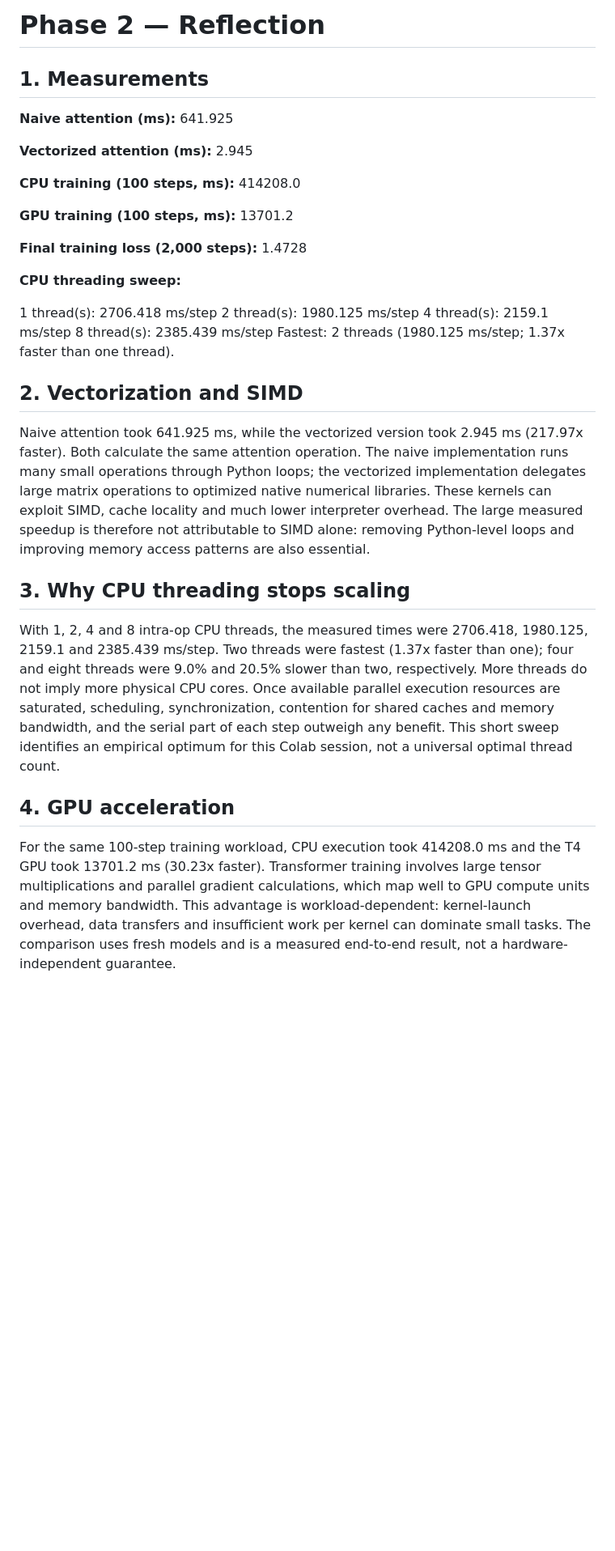
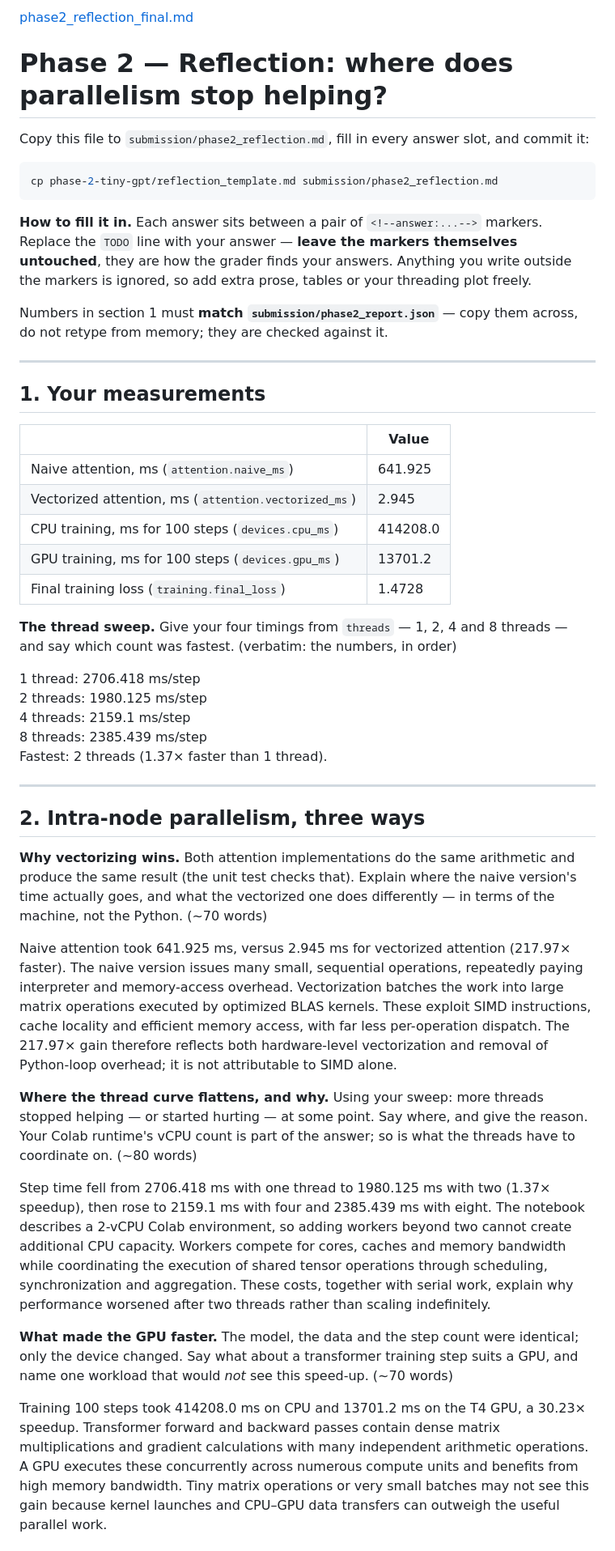
Before and after one commit to alexandreouddah/eurecomgpt, a Markdown page: submission/phase2_reflection.md, the part around one of its changes. Shown at 81% size. Drawn GitHub-style; blank space fills up the shorter version.

Commit message:
Revise phase 2 reflection with detailed analysis
Updated phase 2 reflection document with measurements, explanations, and observations on parallelism and performance.

````diff
--- a/submission/phase2_reflection.md
+++ b/submission/phase2_reflection.md
@@ -1,42 +1,69 @@
-# Phase 2 — Reflection
+[phase2_reflection_final.md](https://github.com/user-attachments/files/34556455/phase2_reflection_final.md)
+# Phase 2 — Reflection: where does parallelism stop helping?
 
-## 1. Measurements
+Copy this file to `submission/phase2_reflection.md`, fill in every answer slot, and commit it:
 
-**Naive attention (ms):** <!--answer:attn_naive_ms-->641.925<!--/answer-->
+```bash
+cp phase-2-tiny-gpt/reflection_template.md submission/phase2_reflection.md
+```
 
-**Vectorized attention (ms):** <!--answer:attn_vectorized_ms-->2.945<!--/answer-->
+**How to fill it in.** Each answer sits between a pair of `<!--answer:...-->` markers. Replace
+the `TODO` line with your answer — **leave the markers themselves untouched**, they are how the
+grader finds your answers. Anything you write outside the markers is ignored, so add extra
+prose, tables or your threading plot freely.
 
-**CPU training (100 steps, ms):** <!--answer:cpu_ms-->414208.0<!--/answer-->
+Numbers in section 1 must **match `submission/phase2_report.json`** — copy them across, do not
+retype from memory; they are checked against it.
 
-**GPU training (100 steps, ms):** <!--answer:gpu_ms-->13701.2<!--/answer-->
+---
 
-**Final training loss (2,000 steps):** <!--answer:final_loss-->1.4728<!--/answer-->
+## 1. Your measurements
 
-**CPU threading sweep:**
+| | Value |
+|---|---|
+| Naive attention, ms (`attention.naive_ms`) | <!--answer:attn_naive_ms-->641.925<!--/answer--> |
+| Vectorized attention, ms (`attention.vectorized_ms`) | <!--answer:attn_vectorized_ms-->2.945<!--/answer--> |
+| CPU training, ms for 100 steps (`devices.cpu_ms`) | <!--answer:cpu_ms-->414208.0<!--/answer--> |
+| GPU training, ms for 100 steps (`devices.gpu_ms`) | <!--answer:gpu_ms-->13701.2<!--/answer--> |
+| Final training loss (`training.final_loss`) | <!--answer:final_loss-->1.4728<!--/answer--> |
+
+**The thread sweep.** Give your four timings from `threads` — 1, 2, 4 and 8 threads — and say
+which count was fastest. (verbatim: the numbers, in order)
 
 <!--answer:thread_sweep-->
-1 thread(s): 2706.418 ms/step
-2 thread(s): 1980.125 ms/step
-4 thread(s): 2159.1 ms/step
-8 thread(s): 2385.439 ms/step
-Fastest: 2 threads (1980.125 ms/step; 1.37x faster than one thread).
+1 thread: 2706.418 ms/step
+2 threads: 1980.125 ms/step
+4 threads: 2159.1 ms/step
+8 threads: 2385.439 ms/step
+Fastest: 2 threads (1.37× faster than 1 thread).
 <!--/answer-->
 
-## 2. Vectorization and SIMD
+---
+
+## 2. Intra-node parallelism, three ways
+
+**Why vectorizing wins.** Both attention implementations do the same arithmetic and produce the
+same result (the unit test checks that). Explain where the naive version's time actually goes,
+and what the vectorized one does differently — in terms of the machine, not the Python.
+(~70 words)
 
 <!--answer:vectorization_why-->
-Naive attention took 641.925 ms, while the vectorized version took 2.945 ms (217.97x faster). Both calculate the same attention operation. The naive implementation runs many small operations through Python loops; the vectorized implementation delegates large matrix operations to optimized native numerical libraries. These kernels can exploit SIMD, cache locality and much lower interpreter overhead. The large measured speedup is therefore not attributable to SIMD alone: removing Python-level loops and improving memory access patterns are also essential.
+Naive attention took 641.925 ms, versus 2.945 ms for vectorized attention (217.97× faster). The naive version issues many small, sequential operations, repeatedly paying interpreter and memory-access overhead. Vectorization batches the work into large matrix operations executed by optimized BLAS kernels. These exploit SIMD instructions, cache locality and efficient memory access, with far less per-operation dispatch. The 217.97× gain therefore reflects both hardware-level vectorization and removal of Python-loop overhead; it is not attributable to SIMD alone.
 <!--/answer-->
 
-## 3. Why CPU threading stops scaling
+**Where the thread curve flattens, and why.** Using your sweep: more threads stopped helping —
+or started hurting — at some point. Say where, and give the reason. Your Colab runtime's vCPU
+count is part of the answer; so is what the threads have to coordinate on. (~80 words)
 
 <!--answer:threading_plateau-->
-With 1, 2, 4 and 8 intra-op CPU threads, the measured times were 2706.418, 1980.125, 2159.1 and 2385.439 ms/step. Two threads were fastest (1.37x faster than one); four and eight threads were 9.0% and 20.5% slower than two, respectively. More threads do not imply more physical CPU cores. Once available parallel execution resources are saturated, scheduling, synchronization, contention for shared caches and memory bandwidth, and the serial part of each step outweigh any benefit. This short sweep identifies an empirical optimum for this Colab session, not a universal optimal thread count.
+Step time fell from 2706.418 ms with one thread to 1980.125 ms with two (1.37× speedup), then rose to 2159.1 ms with four and 2385.439 ms with eight. The notebook describes a 2-vCPU Colab environment, so adding workers beyond two cannot create additional CPU capacity. Workers compete for cores, caches and memory bandwidth while coordinating the execution of shared tensor operations through scheduling, synchronization and aggregation. These costs, together with serial work, explain why performance worsened after two threads rather than scaling indefinitely.
 <!--/answer-->
 
-## 4. GPU acceleration
+**What made the GPU faster.** The model, the data and the step count were identical; only the
+device changed. Say what about a transformer training step suits a GPU, and name one workload
+that would *not* see this speed-up. (~70 words)
 
 <!--answer:gpu_why-->
-For the same 100-step training workload, CPU execution took 414208.0 ms and the T4 GPU took 13701.2 ms (30.23x faster). Transformer training involves large tensor multiplications and parallel gradient calculations, which map well to GPU compute units and memory bandwidth. This advantage is workload-dependent: kernel-launch overhead, data transfers and insufficient work per kernel can dominate small tasks. The comparison uses fresh models and is a measured end-to-end result, not a hardware-independent guarantee.
+Training 100 steps took 414208.0 ms on CPU and 13701.2 ms on the T4 GPU, a 30.23× speedup. Transformer forward and backward passes contain dense matrix multiplications and gradient calculations with many independent arithmetic operations. A GPU executes these concurrently across numerous compute units and benefits from high memory bandwidth. Tiny matrix operations or very small batches may not see this gain because kernel launches and CPU–GPU data transfers can outweigh the useful parallel work.
 <!--/answer-->
 
````
Also changed, not shown: other parts of submission/phase2_reflection.md (+16 -4 lines).
